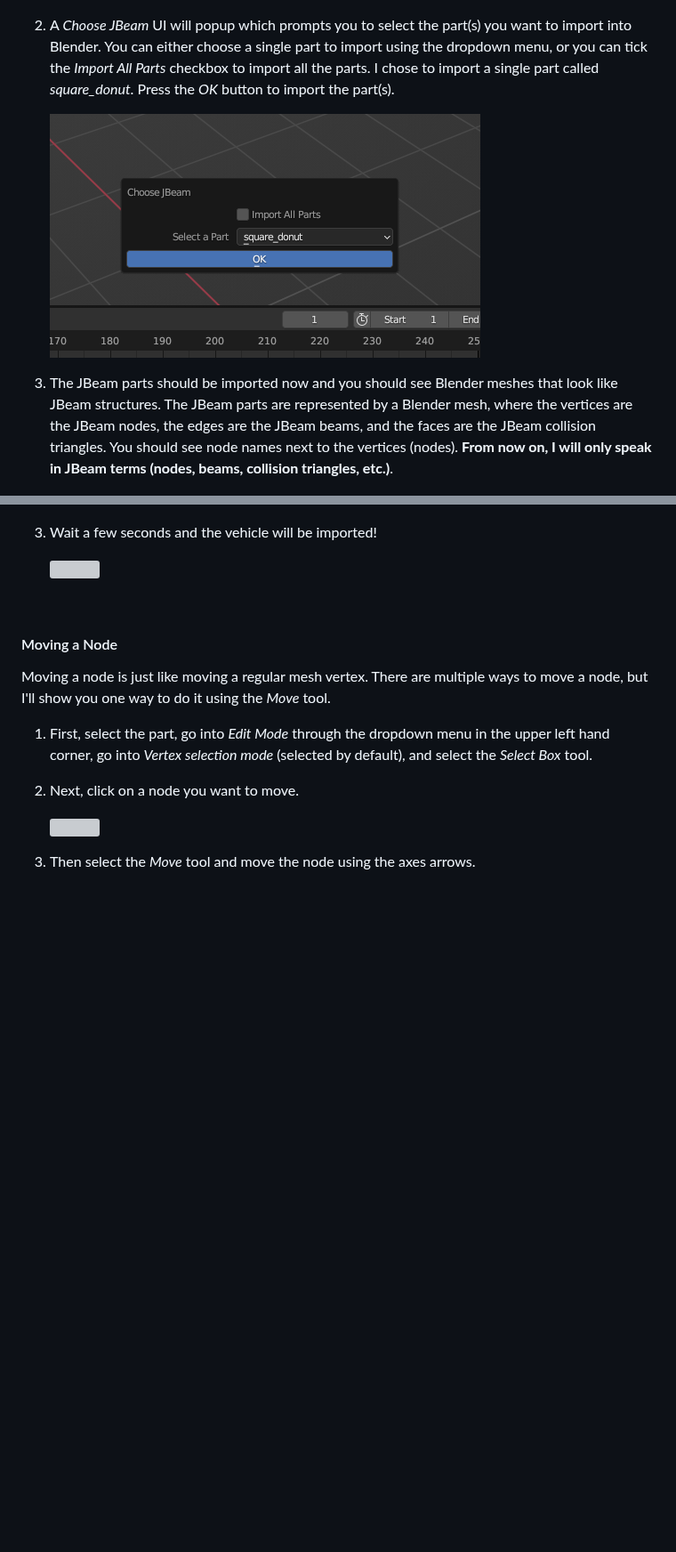
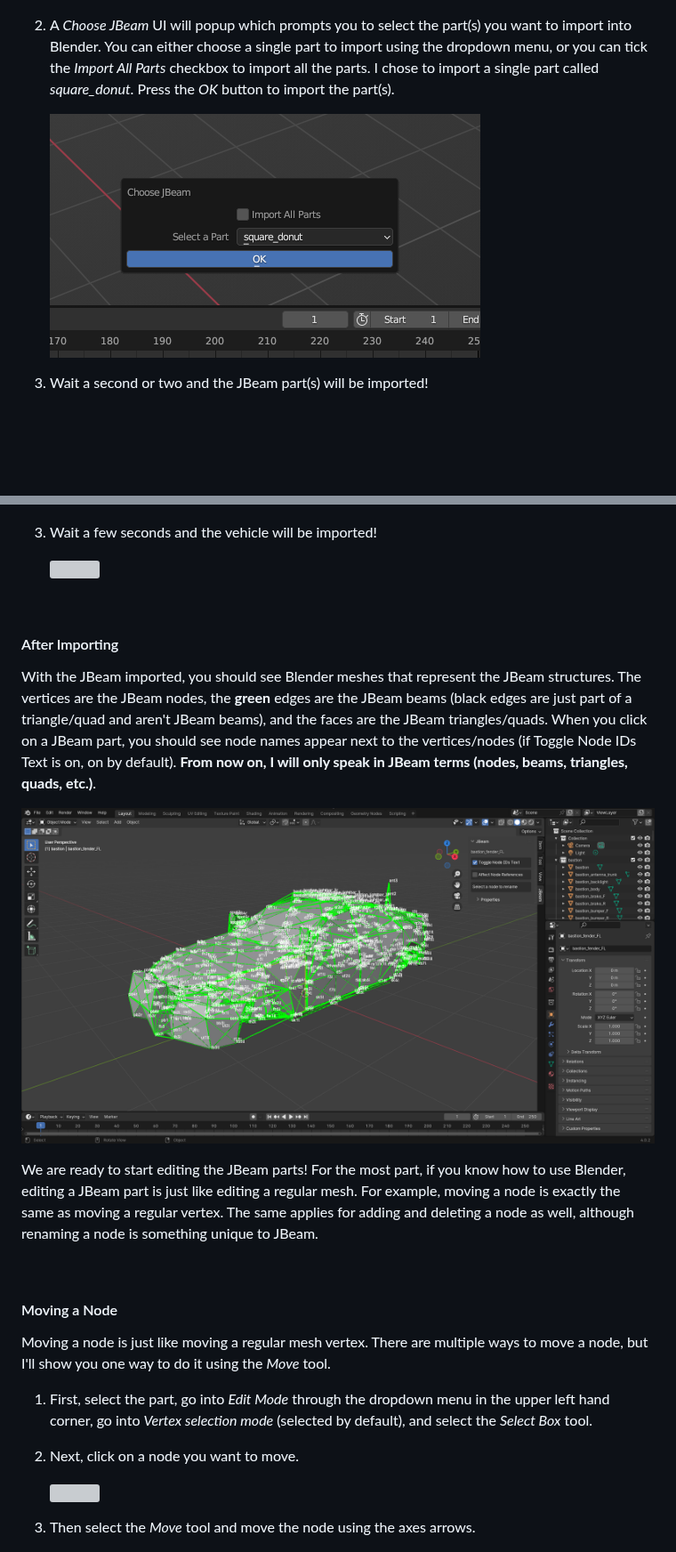
Before and after one commit to BeamNG/Blender-JBeam-Editor, a Markdown page: docs/user/user_docs.md, 2 parts joined by grey strips. Shown at 89% size. Rendered like a GitHub page; pictures changed too: docs/user/usage_vehicle_selected.png (added); blank space fills up the shorter version; grey boxes are pictures that could not be loaded.

Commit message:
added an "After Importing" section

```diff
--- a/docs/user/user_docs.md
+++ b/docs/user/user_docs.md
@@ -52,10 +52,10 @@ The very first thing to do is import your JBeam part in order to actually edit i
 
     ![](usage_import.png)
 
-3. A *Choose JBeam* UI will popup which prompts you to select the part(s) you want to import into Blender. You can either choose a single part to import using the dropdown menu, or you can tick the *Import All Parts* checkbox to import all the parts. I chose to import a single part called *square_donut*. Press the *OK* button to import the part(s).
+2. A *Choose JBeam* UI will popup which prompts you to select the part(s) you want to import into Blender. You can either choose a single part to import using the dropdown menu, or you can tick the *Import All Parts* checkbox to import all the parts. I chose to import a single part called *square_donut*. Press the *OK* button to import the part(s).
 
     ![](usage_dropdown_parts.png)
 
-4. The JBeam parts should be imported now and you should see Blender meshes that look like JBeam structures. The JBeam parts are represented by a Blender mesh, where the vertices are the JBeam nodes, the edges are the JBeam beams, and the faces are the JBeam collision triangles. You should see node names next to the vertices (nodes). **From now on, I will only speak in JBeam terms (nodes, beams, collision triangles, etc.)**.
+3. Wait a second or two and the JBeam part(s) will be imported!
 
     ![](usage_imported.png)
@@ -81,6 +79,15 @@ Or you can import a full vehicle! This requires you need to extract the JBeam fi
 3. Wait a few seconds and the vehicle will be imported!
 
     ![](usage_imported_vehicle.png)
+
+<br>
+
+#### After Importing
+With the JBeam imported, you should see Blender meshes that represent the JBeam structures. The vertices are the JBeam nodes, the **green** edges are the JBeam beams (black edges are just part of a triangle/quad and aren't JBeam beams), and the faces are the JBeam triangles/quads. When you click on a JBeam part, you should see node names appear next to the vertices/nodes (if Toggle Node IDs Text is on, on by default). **From now on, I will only speak in JBeam terms (nodes, beams, triangles, quads, etc.)**.
+
+![](usage_vehicle_selected.png)
+
+We are ready to start editing the JBeam parts! For the most part, if you know how to use Blender, editing a JBeam part is just like editing a regular mesh. For example, moving a node is exactly the same as moving a regular vertex. The same applies for adding and deleting a node as well, although renaming a node is something unique to JBeam.
 
 <br>
 
```
Also changed, not shown: other parts of docs/user/user_docs.md (+1 -3 lines).
